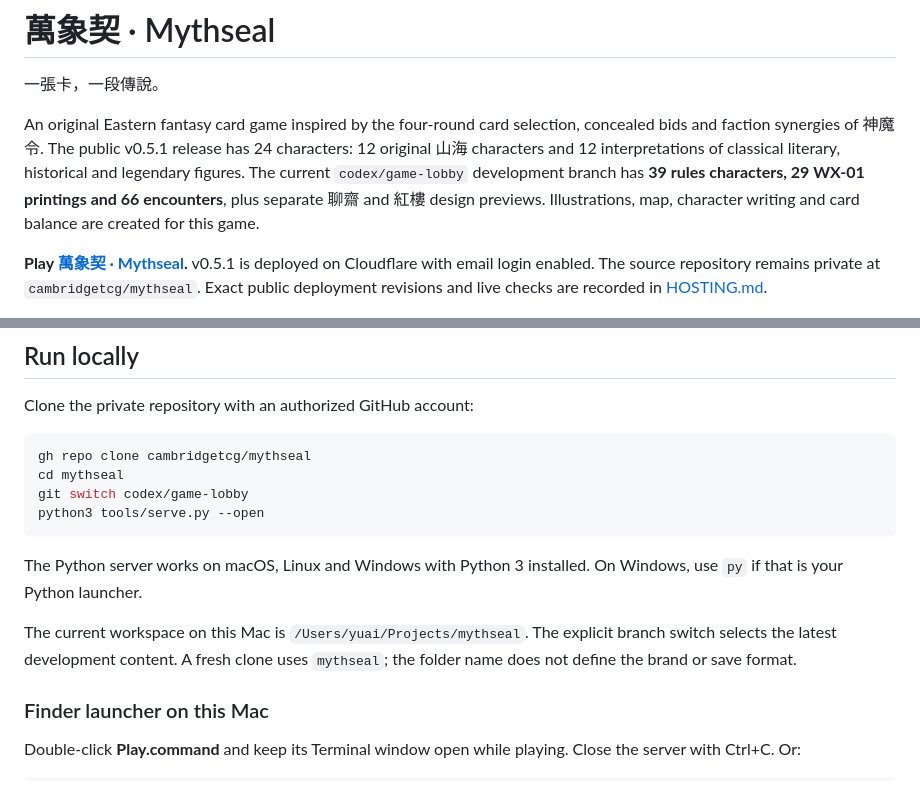
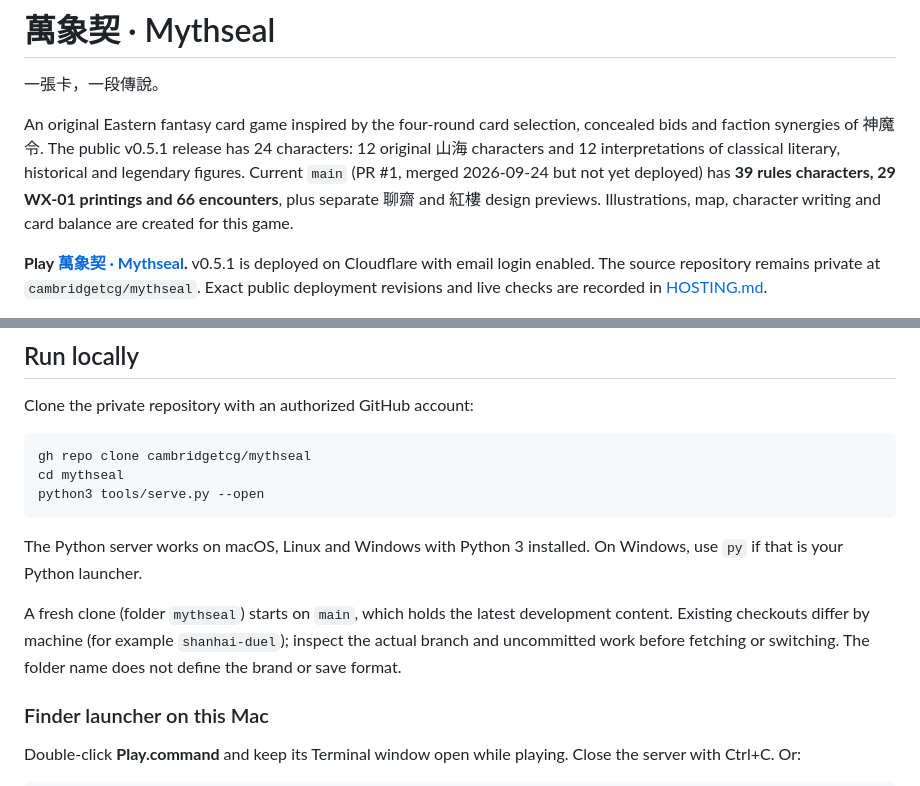
Before and after one commit to cambridgetcg/mythseal, a Markdown page: README.md, 2 parts joined by grey strips. Drawn GitHub-style.

Commit message:
Point the README run recipe at main after PR #1 merged
Addresses the Codex P2 review on PR #3: README still named codex/game-lobby
as current and told fresh clones to switch to it.

Co-Authored-By: Claude Opus 5.5 (1M context) <noreply@anthropic.com>

````diff
--- a/README.md
+++ b/README.md
@@ -2,7 +2,7 @@
 
 一張卡，一段傳說。
 
-An original Eastern fantasy card game inspired by the four-round card selection, concealed bids and faction synergies of 神魔令. The public v0.5.1 release has 24 characters: 12 original 山海 characters and 12 interpretations of classical literary, historical and legendary figures. The current `codex/game-lobby` development branch has **39 rules characters, 29 WX-01 printings and 66 encounters**, plus separate 聊齋 and 紅樓 design previews. Illustrations, map, character writing and card balance are created for this game.
+An original Eastern fantasy card game inspired by the four-round card selection, concealed bids and faction synergies of 神魔令. The public v0.5.1 release has 24 characters: 12 original 山海 characters and 12 interpretations of classical literary, historical and legendary figures. Current `main` (PR #1, merged 2026-09-24 but not yet deployed) has **39 rules characters, 29 WX-01 printings and 66 encounters**, plus separate 聊齋 and 紅樓 design previews. Illustrations, map, character writing and card balance are created for this game.
 
 **Play [萬象契 · Mythseal](https://mythseal.com).** v0.5.1 is deployed on Cloudflare with email login enabled. The source repository remains private at `cambridgetcg/mythseal`. Exact public deployment revisions and live checks are recorded in [HOSTING.md](docs/HOSTING.md).
 
@@ -28,13 +28,12 @@ Clone the private repository with an authorized GitHub account:
 ```sh
 gh repo clone cambridgetcg/mythseal
 cd mythseal
-git switch codex/game-lobby
 python3 tools/serve.py --open
 ```
 
 The Python server works on macOS, Linux and Windows with Python 3 installed. On Windows, use `py` if that is your Python launcher.
 
-The current workspace on this Mac is `/Users/yuai/Projects/mythseal`. The explicit branch switch selects the latest development content. A fresh clone uses `mythseal`; the folder name does not define the brand or save format.
+A fresh clone (folder `mythseal`) starts on `main`, which holds the latest development content. Existing checkouts differ by machine (for example `shanhai-duel`); inspect the actual branch and uncommitted work before fetching or switching. The folder name does not define the brand or save format.
 
 ### Finder launcher on this Mac
 
````
